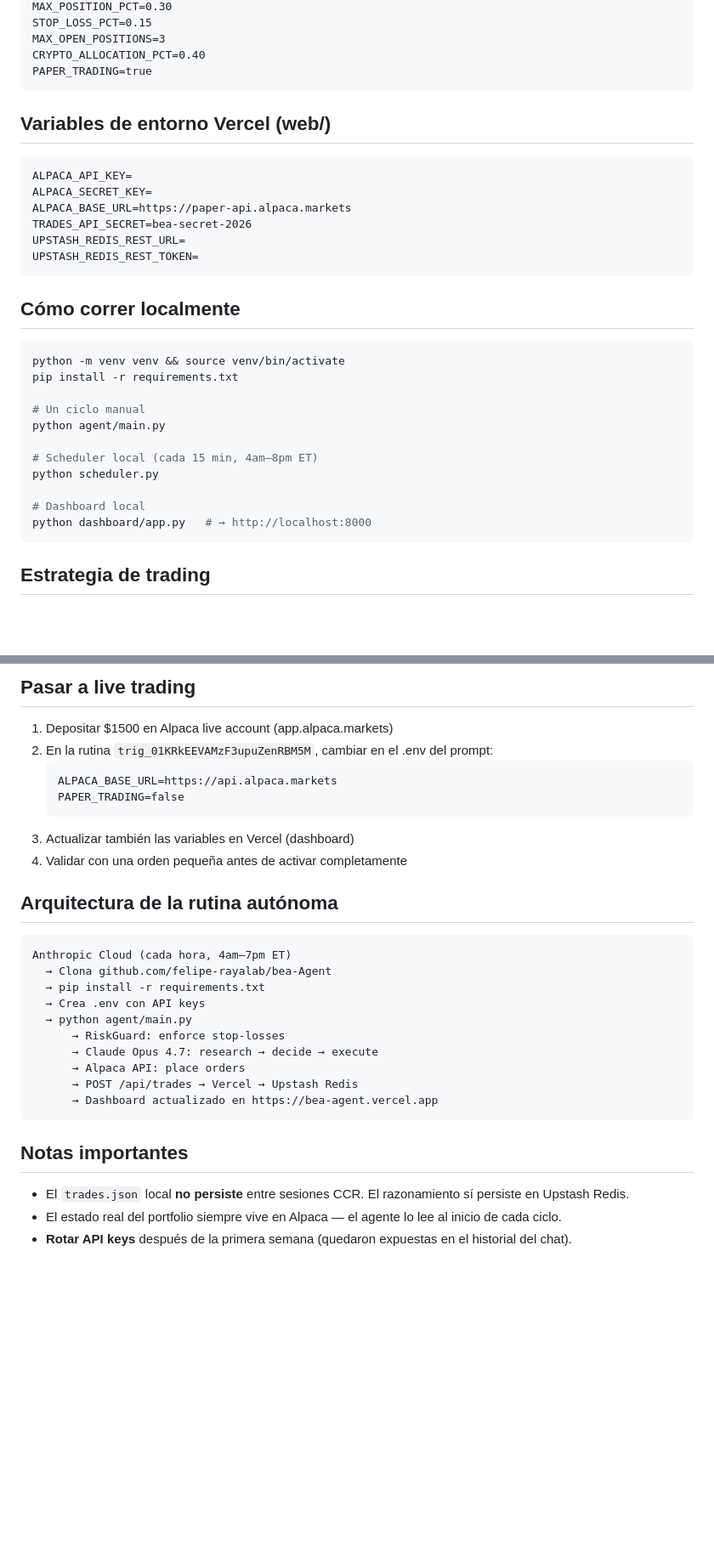
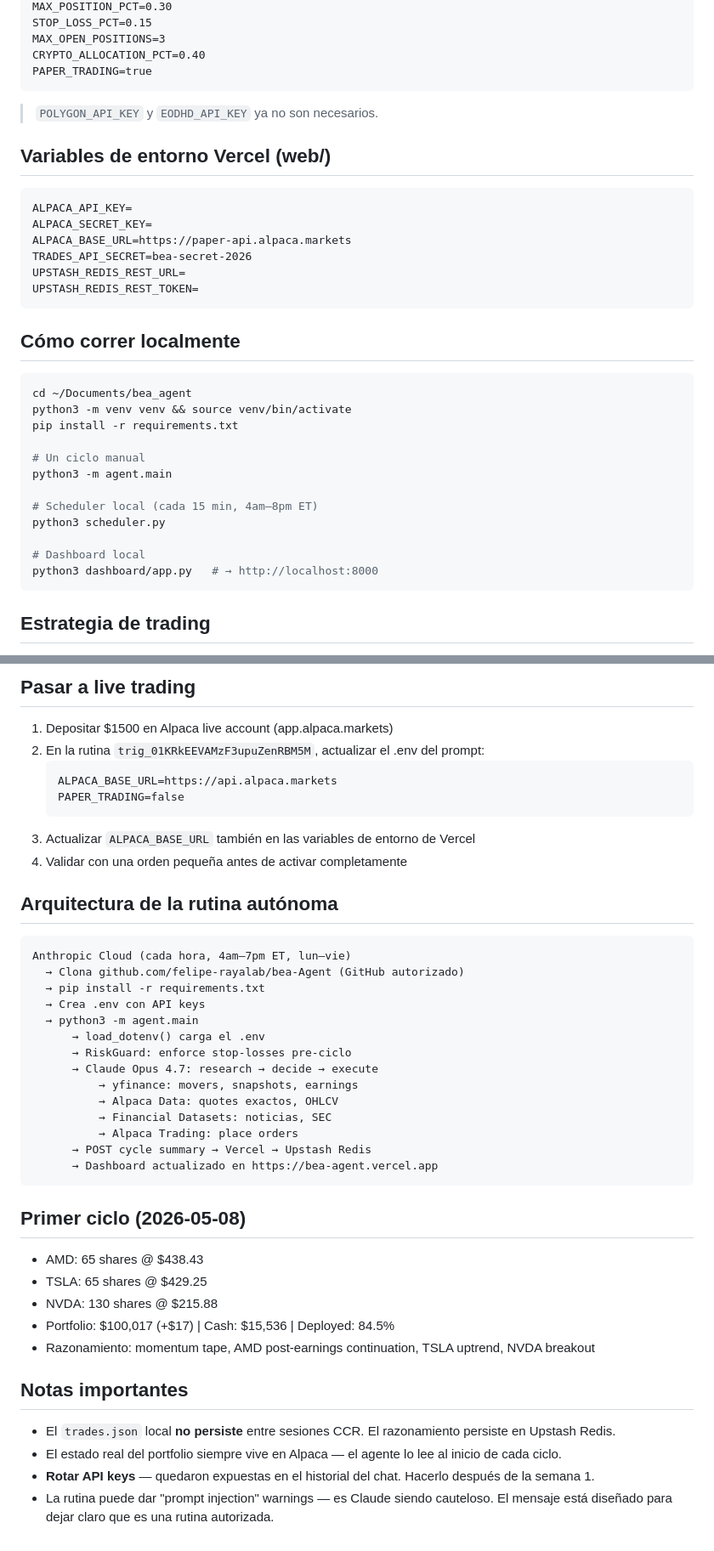
Before and after one commit to felipe-rayalab/bea-Agent, a Markdown page: CLAUDE.md, 2 parts joined by grey strips. Shown at 85% size. Rendered like a GitHub page; blank space fills up the shorter version.

````diff
--- a/CLAUDE.md
+++ b/CLAUDE.md
@@ -73,6 +86,8 @@ MAX_OPEN_POSITIONS=3
 CRYPTO_ALLOCATION_PCT=0.40
 PAPER_TRADING=true
 ```
+
+> `POLYGON_API_KEY` y `EODHD_API_KEY` ya no son necesarios.
 
 ## Variables de entorno Vercel (web/)
 
@@ -88,17 +103,18 @@ UPSTASH_REDIS_REST_TOKEN=
 ## Cómo correr localmente
 
 ```bash
-python -m venv venv && source venv/bin/activate
+cd ~/Documents/bea_agent
+python3 -m venv venv && source venv/bin/activate
 pip install -r requirements.txt
 
 # Un ciclo manual
-python agent/main.py
+python3 -m agent.main
 
 # Scheduler local (cada 15 min, 4am–8pm ET)
-python scheduler.py
+python3 scheduler.py
 
 # Dashboard local
-python dashboard/app.py   # → http://localhost:8000
+python3 dashboard/app.py   # → http://localhost:8000
 ```
 
 ## Estrategia de trading
@@ -130,31 +146,44 @@ Momentum + event-driven:
 ## Pasar a live trading
 
 1. Depositar $1500 en Alpaca live account (app.alpaca.markets)
-2. En la rutina `trig_01KRkEEVAMzF3upuZenRBM5M`, cambiar en el .env del prompt:
+2. En la rutina `trig_01KRkEEVAMzF3upuZenRBM5M`, actualizar el .env del prompt:
    ```
    ALPACA_BASE_URL=https://api.alpaca.markets
    PAPER_TRADING=false
    ```
-3. Actualizar también las variables en Vercel (dashboard)
+3. Actualizar `ALPACA_BASE_URL` también en las variables de entorno de Vercel
 4. Validar con una orden pequeña antes de activar completamente
 
 ## Arquitectura de la rutina autónoma
 
 ```
-Anthropic Cloud (cada hora, 4am–7pm ET)
-  → Clona github.com/felipe-rayalab/bea-Agent
+Anthropic Cloud (cada hora, 4am–7pm ET, lun–vie)
+  → Clona github.com/felipe-rayalab/bea-Agent (GitHub autorizado)
   → pip install -r requirements.txt
   → Crea .env con API keys
-  → python agent/main.py
-      → RiskGuard: enforce stop-losses
+  → python3 -m agent.main
+      → load_dotenv() carga el .env
+      → RiskGuard: enforce stop-losses pre-ciclo
       → Claude Opus 4.7: research → decide → execute
-      → Alpaca API: place orders
-      → POST /api/trades → Vercel → Upstash Redis
+          → yfinance: movers, snapshots, earnings
+          → Alpaca Data: quotes exactos, OHLCV
+          → Financial Datasets: noticias, SEC
+          → Alpaca Trading: place orders
+      → POST cycle summary → Vercel → Upstash Redis
       → Dashboard actualizado en https://bea-agent.vercel.app
 ```
 
+## Primer ciclo (2026-05-08)
+
+- AMD: 65 shares @ $438.43
+- TSLA: 65 shares @ $429.25
+- NVDA: 130 shares @ $215.88
+- Portfolio: $100,017 (+$17) | Cash: $15,536 | Deployed: 84.5%
+- Razonamiento: momentum tape, AMD post-earnings continuation, TSLA uptrend, NVDA breakout
+
 ## Notas importantes
 
-- El `trades.json` local **no persiste** entre sesiones CCR. El razonamiento sí persiste en Upstash Redis.
+- El `trades.json` local **no persiste** entre sesiones CCR. El razonamiento persiste en Upstash Redis.
 - El estado real del portfolio siempre vive en Alpaca — el agente lo lee al inicio de cada ciclo.
-- **Rotar API keys** después de la primera semana (quedaron expuestas en el historial del chat).
+- **Rotar API keys** — quedaron expuestas en el historial del chat. Hacerlo después de la semana 1.
+- La rutina puede dar "prompt injection" warnings — es Claude siendo cauteloso. El mensaje está diseñado para dejar claro que es una rutina autorizada.
````
Also changed, not shown: other parts of CLAUDE.md (+32 -19 lines).
